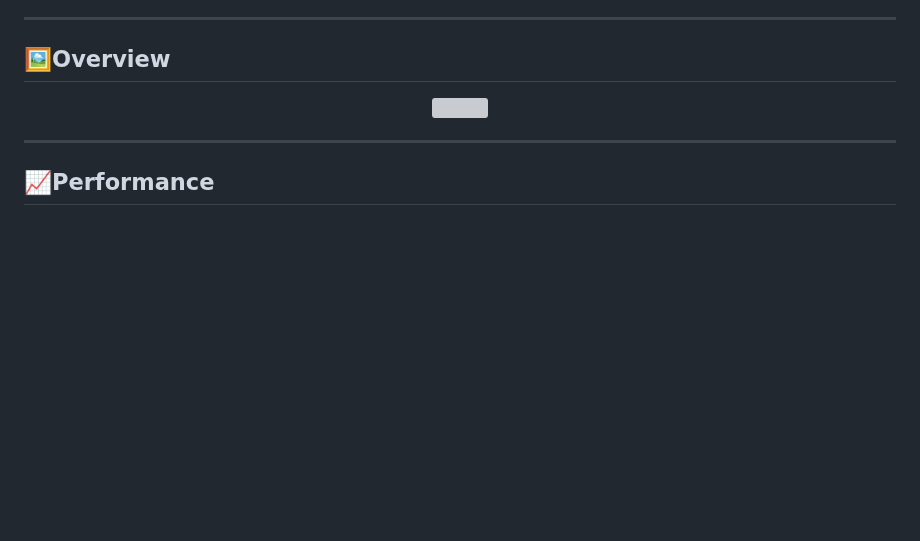
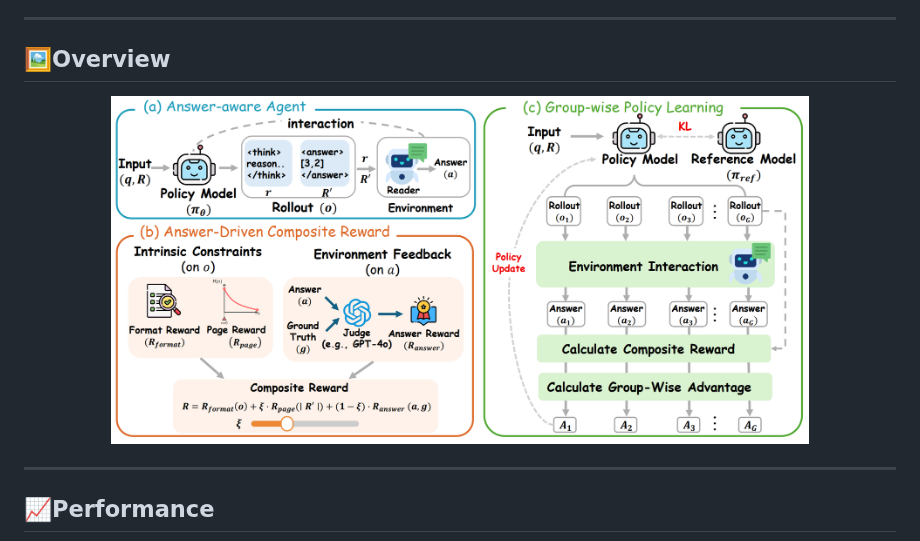
Before and after one commit to seTalent/AD-Reranker, a Markdown page: README.md, the part around the change. Rendered like a GitHub page; pictures changed too: assets/method.png (added); blank space fills up the shorter version; grey boxes are pictures that could not be loaded.

```diff
--- a/README.md
+++ b/README.md
@@ -35,7 +35,7 @@
 ---
 ## 🖼️Overview
 <p align="center">
-  <img src="assets/method_3.pdf" width="80%">
+  <img src="assets/method.png" width="80%">
 </p>
 
 ---
```
Also changed, not shown: 1 other file.
